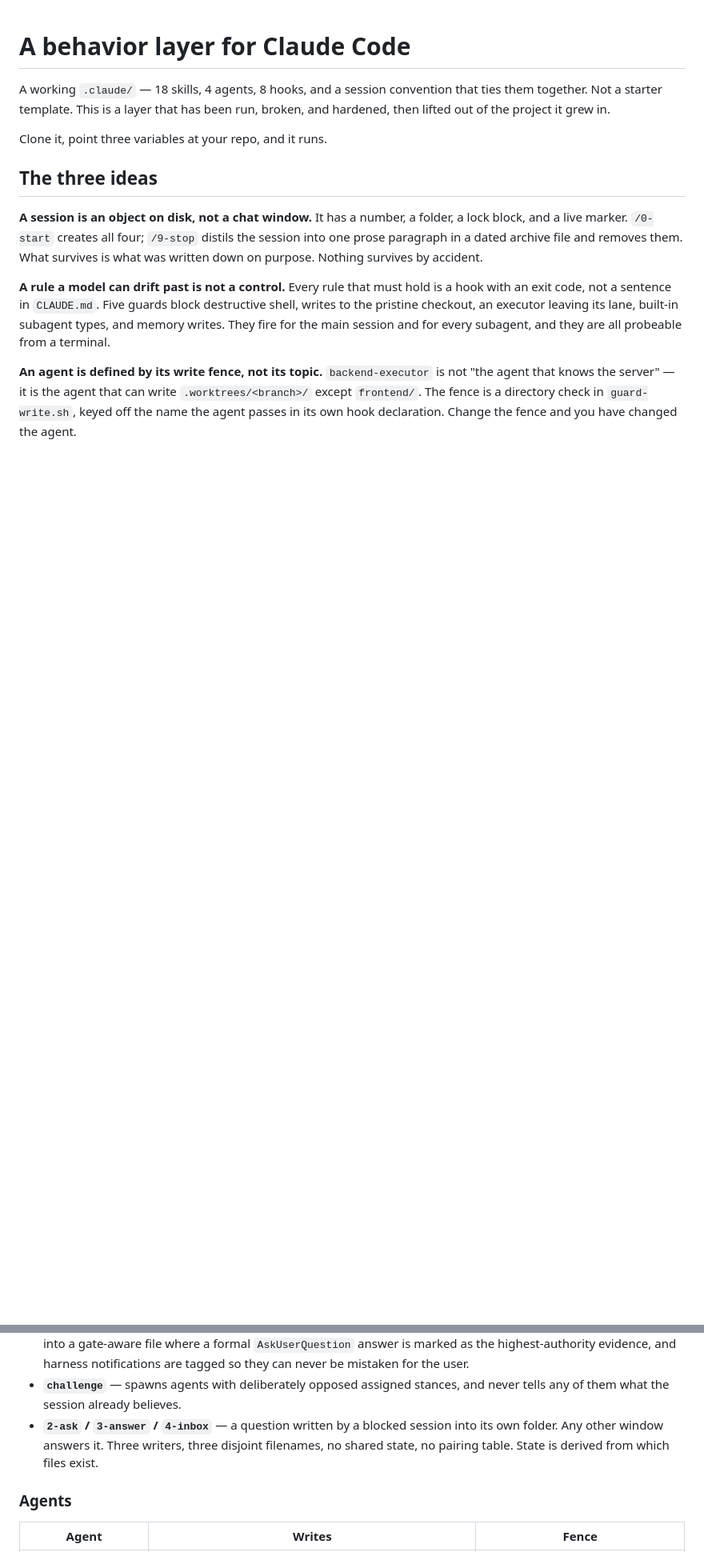
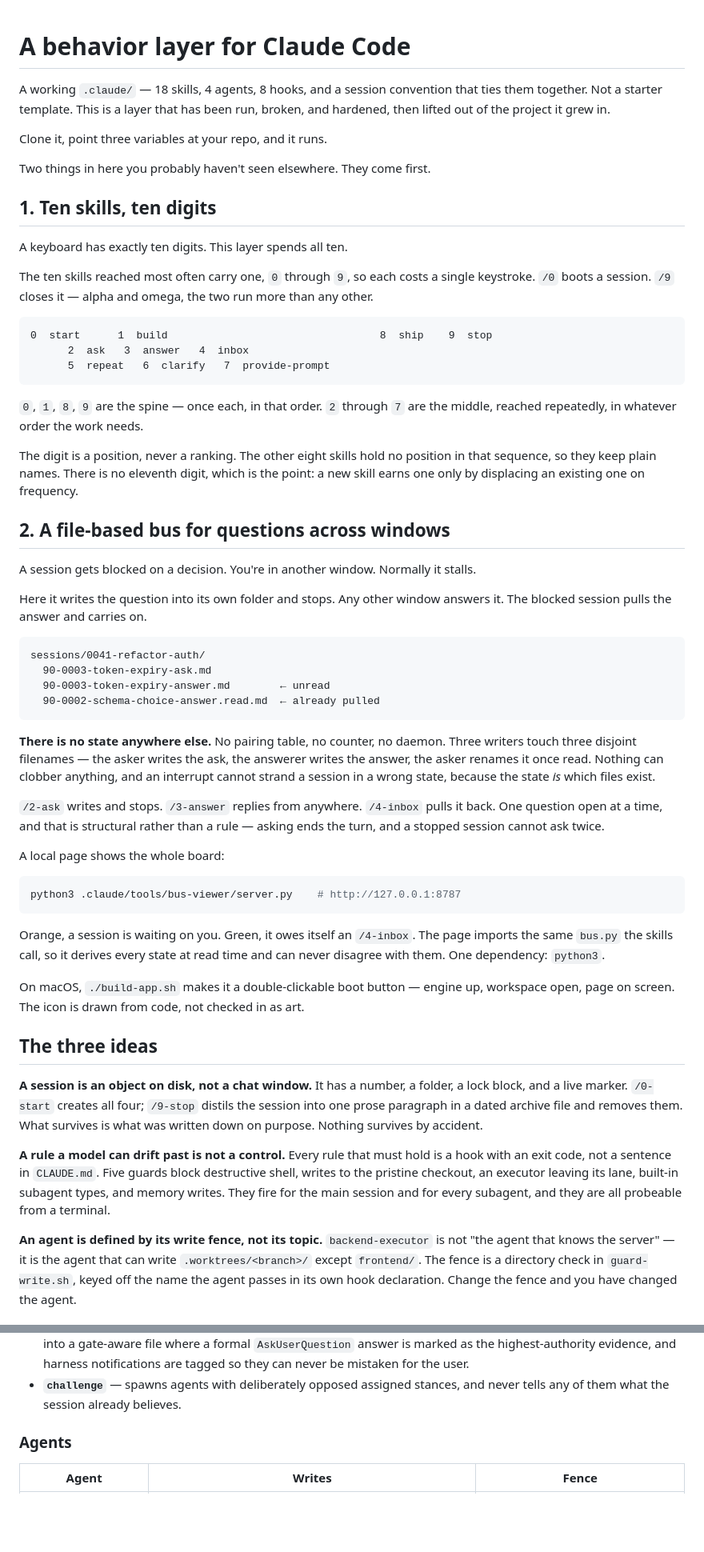
Before and after one commit to Ceasar369/claude-behavior-layer, a Markdown page: README.md, 2 parts joined by grey strips. Shown at 80% size. Drawn GitHub-style; blank space fills up the shorter version.

Commit message:
Lead the README with the two distinctive ideas
The numbered skills and the file-based question bus were buried under a
feature list. Both now open the document. Removed the duplication they
left behind further down.

Co-Authored-By: Claude Opus 5 <noreply@anthropic.com>

````diff
--- a/README.md
+++ b/README.md
@@ -5,6 +5,66 @@ ties them together. Not a starter template. This is a layer that has been run,
 broken, and hardened, then lifted out of the project it grew in.
 
 Clone it, point three variables at your repo, and it runs.
+
+Two things in here you probably haven't seen elsewhere. They come first.
+
+## 1. Ten skills, ten digits
+
+A keyboard has exactly ten digits. This layer spends all ten.
+
+The ten skills reached most often carry one, `0` through `9`, so each costs a
+single keystroke. `/0` boots a session. `/9` closes it — alpha and omega, the two
+run more than any other.
+
+```
+0  start      1  build                                  8  ship    9  stop
+      2  ask   3  answer   4  inbox
+      5  repeat   6  clarify   7  provide-prompt
+```
+
+`0`, `1`, `8`, `9` are the spine — once each, in that order. `2` through `7` are
+the middle, reached repeatedly, in whatever order the work needs.
+
+The digit is a position, never a ranking. The other eight skills hold no position
+in that sequence, so they keep plain names. There is no eleventh digit, which is
+the point: a new skill earns one only by displacing an existing one on frequency.
+
+## 2. A file-based bus for questions across windows
+
+A session gets blocked on a decision. You're in another window. Normally it stalls.
+
+Here it writes the question into its own folder and stops. Any other window
+answers it. The blocked session pulls the answer and carries on.
+
+```
+sessions/0041-refactor-auth/
+  90-0003-token-expiry-ask.md
+  90-0003-token-expiry-answer.md        ← unread
+  90-0002-schema-choice-answer.read.md  ← already pulled
+```
+
+**There is no state anywhere else.** No pairing table, no counter, no daemon.
+Three writers touch three disjoint filenames — the asker writes the ask, the
+answerer writes the answer, the asker renames it once read. Nothing can clobber
+anything, and an interrupt cannot strand a session in a wrong state, because the
+state *is* which files exist.
+
+`/2-ask` writes and stops. `/3-answer` replies from anywhere. `/4-inbox` pulls it
+back. One question open at a time, and that is structural rather than a rule —
+asking ends the turn, and a stopped session cannot ask twice.
+
+A local page shows the whole board:
+
+```bash
+python3 .claude/tools/bus-viewer/server.py    # http://127.0.0.1:8787
+```
+
+Orange, a session is waiting on you. Green, it owes itself an `/4-inbox`. The page
+imports the same `bus.py` the skills call, so it derives every state at read time
+and can never disagree with them. One dependency: `python3`.
+
+On macOS, `./build-app.sh` makes it a double-clickable boot button — engine up,
+workspace open, page on screen. The icon is drawn from code, not checked in as art.
 
 ## The three ideas
 
@@ -62,9 +111,6 @@ A few worth naming:
   notifications are tagged so they can never be mistaken for the user.
 - **`challenge`** — spawns agents with deliberately opposed assigned stances, and
   never tells any of them what the session already believes.
-- **`2-ask` / `3-answer` / `4-inbox`** — a question written by a blocked session into
-  its own folder. Any other window answers it. Three writers, three disjoint
-  filenames, no shared state, no pairing table. State is derived from which files exist.
 
 ### Agents
 
````
Also changed, not shown: other parts of README.md (+5 -28 lines).
